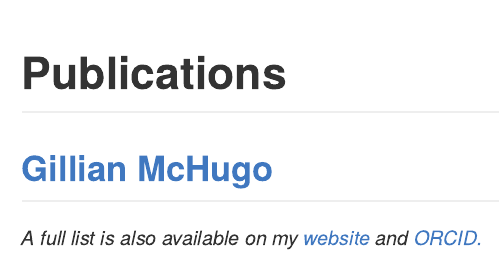
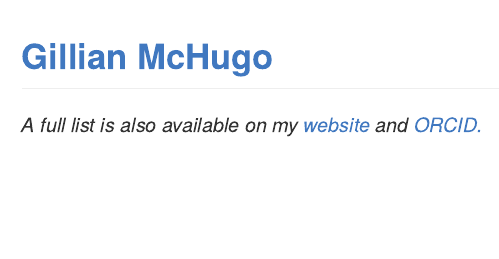
Before and after one commit to gillianmchugo/publications, an R Markdown document (publications.Rmd): the page in a window 1100 px wide, from its top. Rendered offline with R 4.5, knitr and Pandoc, with nearby package versions; some code elsewhere in the file could not run offline; a font, style sheet, LaTeX package, included part or bibliography that could not be used is replaced or left out.

Commit message:
Updated README

```diff
--- a/publications.Rmd
+++ b/publications.Rmd
@@ -1,5 +1,4 @@
 ---
-title: Publications
 output: github_document
 bibliography: publications.bib
 csl: harvard-cite-them-right-no-et-al.csl
```
Also changed, not shown: README.md.
